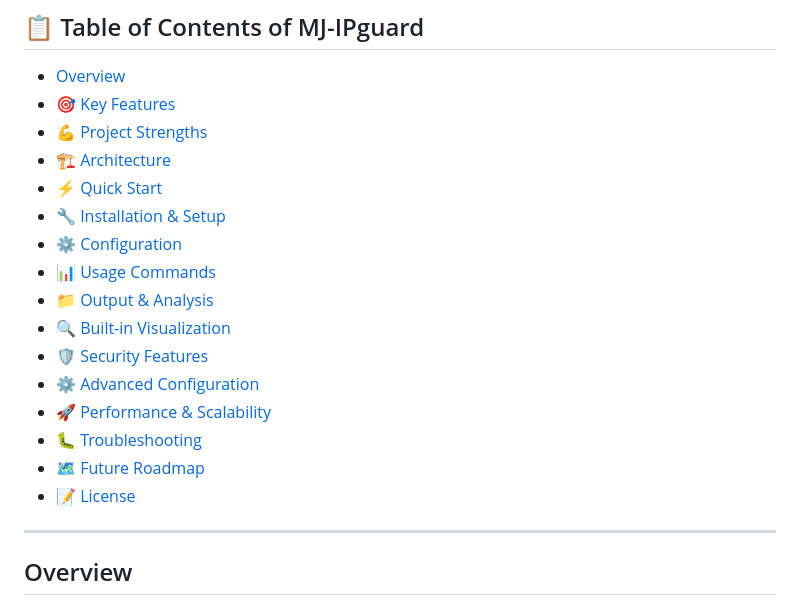
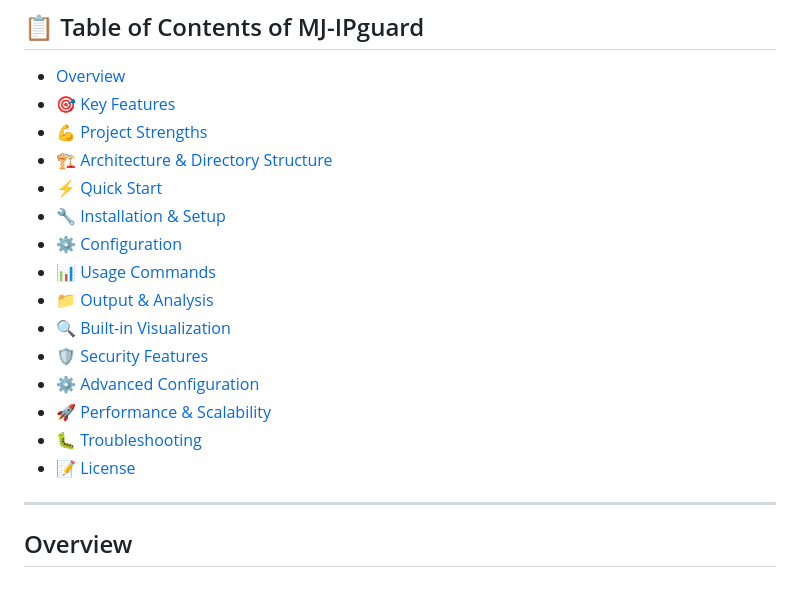
Before and after one commit to MonuJangra-git/SSH_log_monitoring-alerting_and_banning_, a Markdown page: README.md, the part around the change. Drawn GitHub-style.

```diff
--- a/README.md
+++ b/README.md
@@ -8,21 +8,20 @@
 ## 📋 Table of Contents of MJ-IPguard
 
 - [Overview](#overview)
-- [🎯 Key Features](#key-features)
-- [💪 Project Strengths](#project-strengths)
-- [🏗️ Architecture](#architecture)
-- [⚡ Quick Start](#quick-start)
-- [🔧 Installation & Setup](#installation--setup)
-- [⚙️ Configuration](#configuration)
-- [📊 Usage Commands](#usage-commands)
-- [📁 Output & Analysis](#output--analysis)
-- [🔍 Built-in Visualization](#built-in-visualization)
-- [🛡️ Security Features](#security-features)
-- [⚙️ Advanced Configuration](#advanced-configuration)
-- [🚀 Performance & Scalability](#performance--scalability)
-- [🐛 Troubleshooting](#troubleshooting)
-- [🗺️ Future Roadmap](#future-roadmap)
-- [📝 License](#license)
+- [🎯 Key Features](#-key-features)
+- [💪 Project Strengths](#-project-strengths)
+- [🏗️ Architecture & Directory Structure](#️-architecture--directory-structure)
+- [⚡ Quick Start](#-quick-start)
+- [🔧 Installation & Setup](#-installation--setup)
+- [⚙️ Configuration](#️-configuration)
+- [📊 Usage Commands](#-usage-commands)
+- [📁 Output & Analysis](#-output--analysis)
+- [🔍 Built-in Visualization](#-built-in-visualization)
+- [🛡️ Security Features](#️-security-features)
+- [⚙️ Advanced Configuration](#️-advanced-configuration)
+- [🚀 Performance & Scalability](#-performance--scalability)
+- [🐛 Troubleshooting](#-troubleshooting)
+- [📝 License](#-license)
 
 ---
 
```
